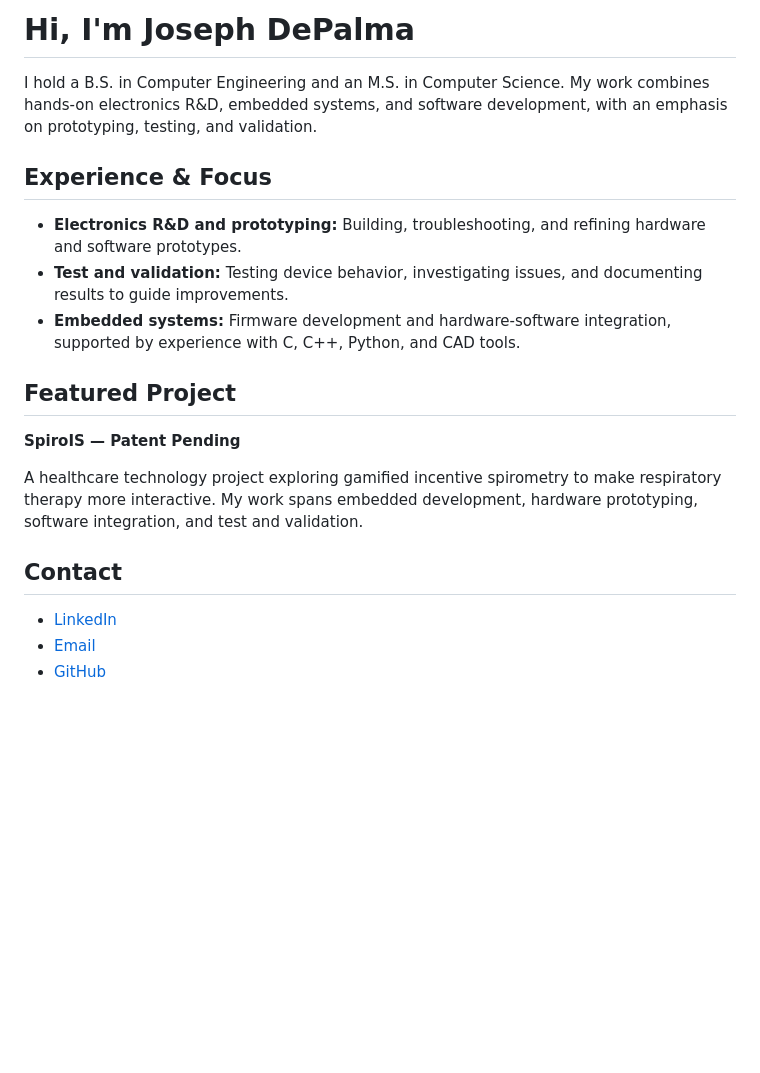
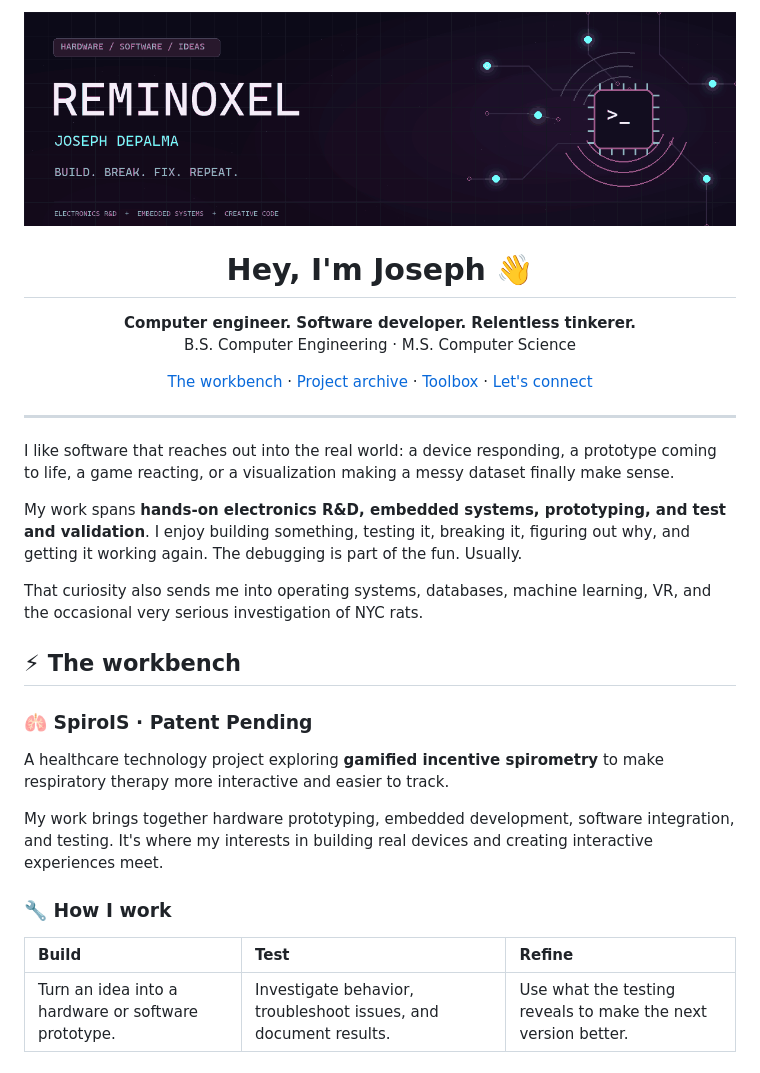
Before and after one commit to Reminoxel/Reminoxel, a Markdown page: README.md, the part around one of its changes. Drawn GitHub-style; pictures changed too: assets/reminoxel-banner.gif (added); blank space fills up the shorter version.

Commit message:
Restore full project portfolio and add animated Reminoxel profile design

```diff
--- a/README.md
+++ b/README.md
@@ -1,21 +1,40 @@
-# Hi, I'm Joseph DePalma
+<p align="center">
+  <img src="assets/reminoxel-banner.gif" width="1200" alt="Reminoxel — Joseph DePalma. Build. Break. Fix. Repeat. Animated neon circuits and an orbiting microchip." />
+</p>
 
-I hold a B.S. in Computer Engineering and an M.S. in Computer Science. My work combines hands-on electronics R&D, embedded systems, and software development, with an emphasis on prototyping, testing, and validation.
+<h1 align="center">Hey, I'm Joseph 👋</h1>
 
-## Experience & Focus
+<p align="center">
+  <strong>Computer engineer. Software developer. Relentless tinkerer.</strong><br />
+  B.S. Computer Engineering · M.S. Computer Science
+</p>
 
-- **Electronics R&D and prototyping:** Building, troubleshooting, and refining hardware and software prototypes.
-- **Test and validation:** Testing device behavior, investigating issues, and documenting results to guide improvements.
-- **Embedded systems:** Firmware development and hardware-software integration, supported by experience with C, C++, Python, and CAD tools.
+<p align="center">
+  <a href="#-the-workbench">The workbench</a> ·
+  <a href="#-project-archive">Project archive</a> ·
+  <a href="#-toolbox">Toolbox</a> ·
+  <a href="#-lets-connect">Let's connect</a>
+</p>
 
-## Featured Project
+---
 
-**SpiroIS — Patent Pending**
+I like software that reaches out into the real world: a device responding, a prototype coming to life, a game reacting, or a visualization making a messy dataset finally make sense.
 
-A healthcare technology project exploring gamified incentive spirometry to make respiratory therapy more interactive. My work spans embedded development, hardware prototyping, software integration, and test and validation.
+My work spans **hands-on electronics R&D, embedded systems, prototyping, and test and validation**. I enjoy building something, testing it, breaking it, figuring out why, and getting it working again. The debugging is part of the fun. Usually.
 
-## Contact
+That curiosity also sends me into operating systems, databases, machine learning, VR, and the occasional very serious investigation of NYC rats.
 
-- [LinkedIn](https://www.linkedin.com/in/joseph-depalma-4942a52b4/)
-- [Email](mailto:Joey.DePalma5797@gmail.com)
-- [GitHub](https://github.com/Reminoxel)
+## ⚡ The workbench
+
+### 🫁 SpiroIS · Patent Pending
+
+A healthcare technology project exploring **gamified incentive spirometry** to make respiratory therapy more interactive and easier to track.
+
+My work brings together hardware prototyping, embedded development, software integration, and testing. It's where my interests in building real devices and creating interactive experiences meet.
+
+### 🔧 How I work
+
+| Build | Test | Refine |
+| :--- | :--- | :--- |
+| Turn an idea into a hardware or software prototype. | Investigate behavior, troubleshoot issues, and document results. | Use what the testing reveals to make the next version better. |
+
```
Also changed, not shown: other parts of README.md (+58 -0 lines).
